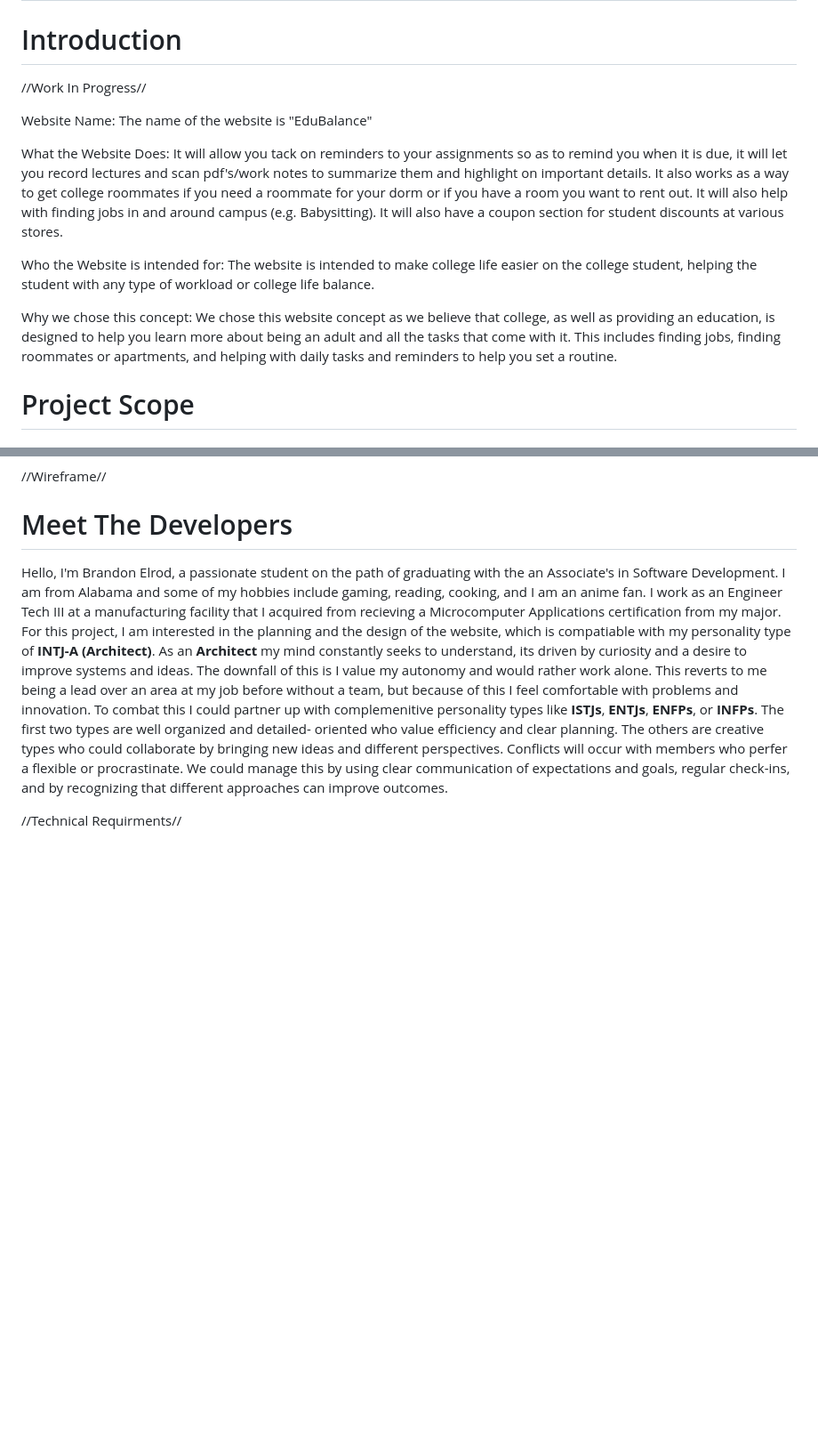
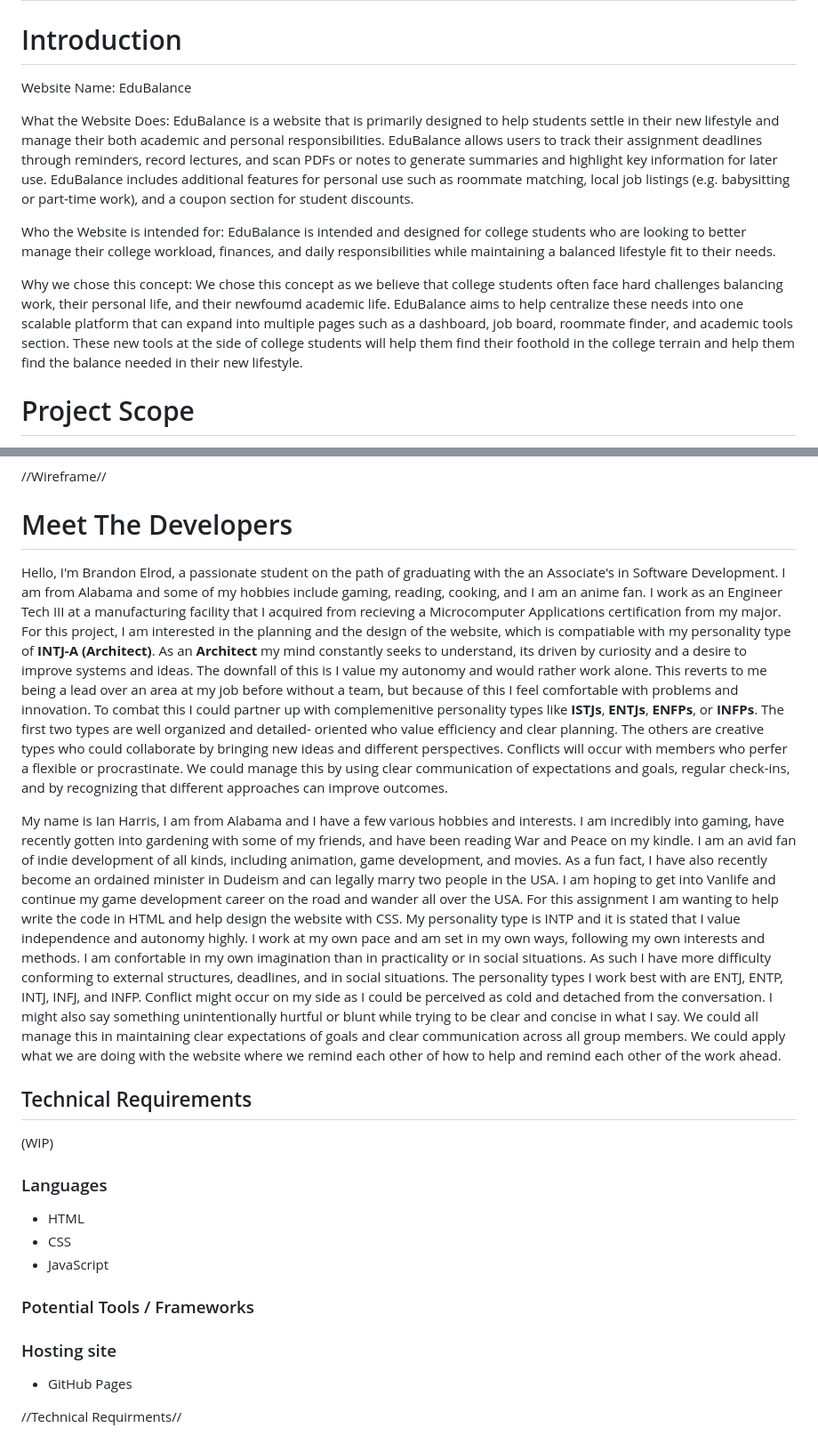
Before and after one commit to Elreezy-max/group4-project-website, a Markdown page: README.md, 2 parts joined by grey strips. Shown at 89% size. GitHub-like rendering; blank space fills up the shorter version.

Commit message:
Revise README content for clarity and detail
Updated project description and technical requirements in README.

```diff
--- a/README.md
+++ b/README.md
@@ -2,19 +2,18 @@
 
 # Introduction
 
-//Work In Progress//
-
 Website Name:
-The name of the website is "EduBalance"
+EduBalance
 
 What the Website Does:
-It will allow you tack on reminders to your assignments so as to remind you when it is due, it will let you record lectures and scan pdf's/work notes to summarize them and highlight on important details. It also works as a way to get college roommates if you need a roommate for your dorm or if you have a room you want to rent out. It will also help with finding jobs in and around campus (e.g. Babysitting). It will also have a coupon section for student discounts at various stores.
+EduBalance is a website that is primarily designed to help students settle in their new lifestyle and manage their both academic and personal responsibilities. EduBalance allows users to track their assignment deadlines through reminders, record lectures, and scan PDFs or notes to generate summaries and highlight key information for later use.
+EduBalance includes additional features for personal use such as roommate matching, local job listings (e.g. babysitting or part-time work), and a coupon section for student discounts.
 
 Who the Website is intended for:
-The website is intended to make college life easier on the college student, helping the student with any type of workload or college life balance.
+EduBalance is intended and designed for college students who are looking to better manage their college workload, finances, and daily responsibilities while maintaining a balanced lifestyle fit to their needs.
 
 Why we chose this concept:
-We chose this website concept as we believe that college, as well as providing an education, is designed to help you learn more about being an adult and all the tasks that come with it. This includes finding jobs, finding roommates or apartments, and helping with daily tasks and reminders to help you set a routine.
+We chose this concept as we believe that college students often face hard challenges balancing work, their personal life, and their newfoumd academic life. EduBalance aims to help centralize these needs into one scalable platform that can expand into multiple pages such as a dashboard, job board, roommate finder, and academic tools section. These new tools at the side of college students will help them find their foothold in the college terrain and help them find the balance needed in their new lifestyle.
 
 
 
@@ -90,8 +89,23 @@ and innovation.
   oriented who value efficiency and clear planning. The others are creative types who could collaborate by bringing new ideas and different perspectives. Conflicts will occur with members who perfer a flexible
   or procrastinate. We could manage this by using clear communication of expectations and goals, regular check-ins, and by recognizing that different approaches can improve outcomes.
 
+  My name is Ian Harris, I am from Alabama and I have a few various hobbies and interests. I am incredibly into gaming, have recently gotten into gardening with some of my friends, and have been reading War and Peace on my kindle. I am an avid fan of indie development of all kinds, including animation, game development, and movies. As a fun fact, I have also recently become an ordained minister in Dudeism and can legally marry two people in the USA. I am hoping to get into Vanlife and continue my game development career on the road and wander all over the USA.
+  For this assignment I am wanting to help write the code in HTML and help design the website with CSS.
+  My personality type is INTP and it is stated that I value independence and autonomy highly. I work at my own pace and am set in my own ways, following my own interests and methods. I am confortable in my own imagination than in practicality or in social situations. As such I have more difficulty conforming to external structures, deadlines, and in social situations. The personality types I work best with are ENTJ, ENTP, INTJ, INFJ, and INFP. Conflict might occur on my side as I could be perceived as cold and detached from the conversation. I might also say something unintentionally hurtful or blunt while trying to be clear and concise in what I say. We could all manage this in maintaining clear expectations of goals and clear communication across all group members. We could apply what we are doing with the website where we remind each other of how to help and remind each other of the work ahead.
 
 
+## Technical Requirements
+
+(WIP)
+### Languages
+- HTML
+- CSS
+- JavaScript
+
+### Potential Tools / Frameworks
+
+### Hosting site
+- GitHub Pages
 
 
 
```
